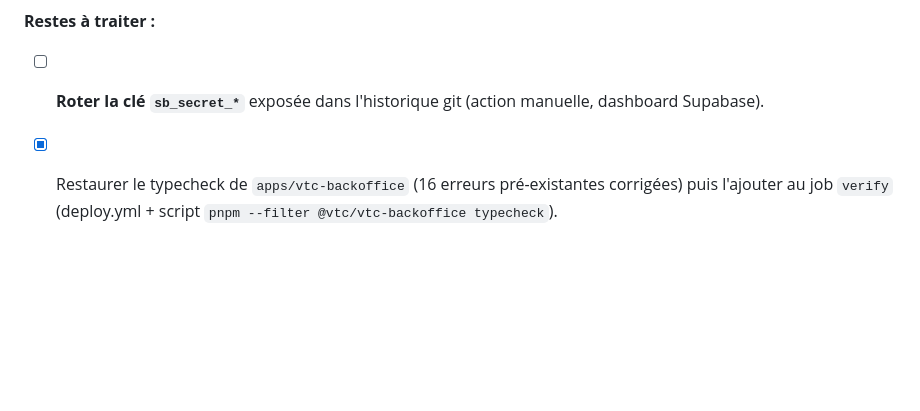
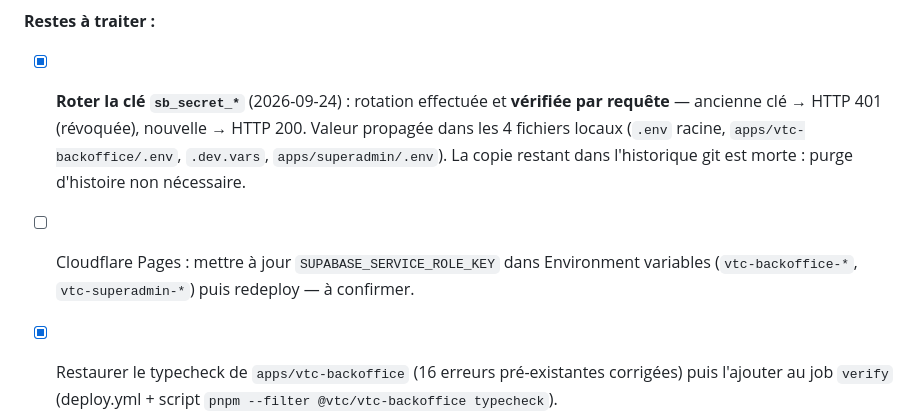
Before and after one commit to mike-banner/Terraform-vtc_monorepo_v2, a Markdown page: apps/vtc-backoffice/SECURITY_REVIEW.md, the part around the change. GitHub-like rendering; blank space fills up the shorter version.

Commit message:
docs(security): mark service role key rotation as verified and done

```diff
--- a/apps/vtc-backoffice/SECURITY_REVIEW.md
+++ b/apps/vtc-backoffice/SECURITY_REVIEW.md
@@ -174,7 +174,8 @@
 11. 🟡 **CI sans garde-fou** → job `verify` (secrets versionnés + typecheck) requis avant déploiement.
 
 **Restes à traiter :**
-- [ ] **Roter la clé `sb_secret_*`** exposée dans l'historique git (action manuelle, dashboard Supabase).
+- [x] **Roter la clé `sb_secret_*`** (2026-09-24) : rotation effectuée et **vérifiée par requête** — ancienne clé → HTTP 401 (révoquée), nouvelle → HTTP 200. Valeur propagée dans les 4 fichiers locaux (`.env` racine, `apps/vtc-backoffice/.env`, `.dev.vars`, `apps/superadmin/.env`). La copie restant dans l'historique git est morte : purge d'histoire non nécessaire.
+- [ ] Cloudflare Pages : mettre à jour `SUPABASE_SERVICE_ROLE_KEY` dans Environment variables (`vtc-backoffice-*`, `vtc-superadmin-*`) puis redeploy — à confirmer.
 - [x] Restaurer le typecheck de `apps/vtc-backoffice` (16 erreurs pré-existantes corrigées) puis l'ajouter au job `verify` (deploy.yml + script `pnpm --filter @vtc/vtc-backoffice typecheck`).
 - [x] Corriger l'import cassé `./database.types` dans `src/lib/supabase/client.ts` → `import type { Database } from "@vtc/database"`.
 - [ ] Ajouter des tests (aucun test unitaire/intégration : `tsc` + `build` uniquement).
```
